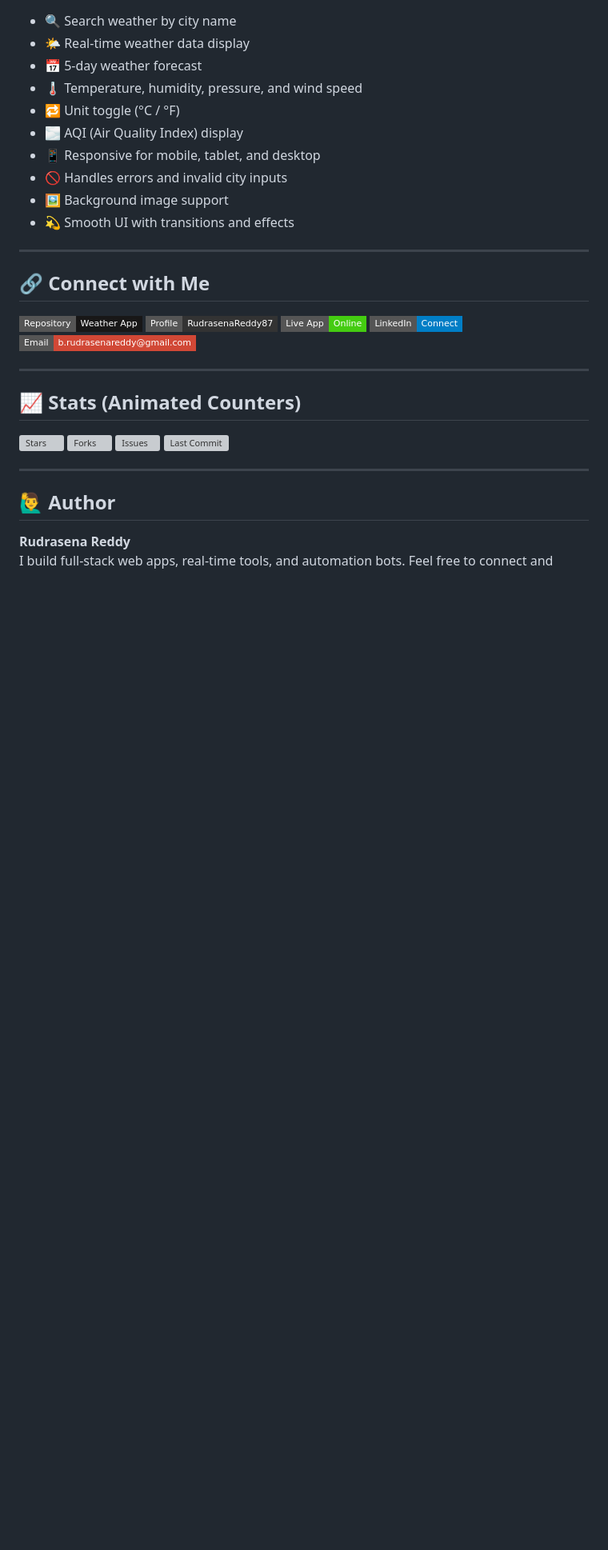
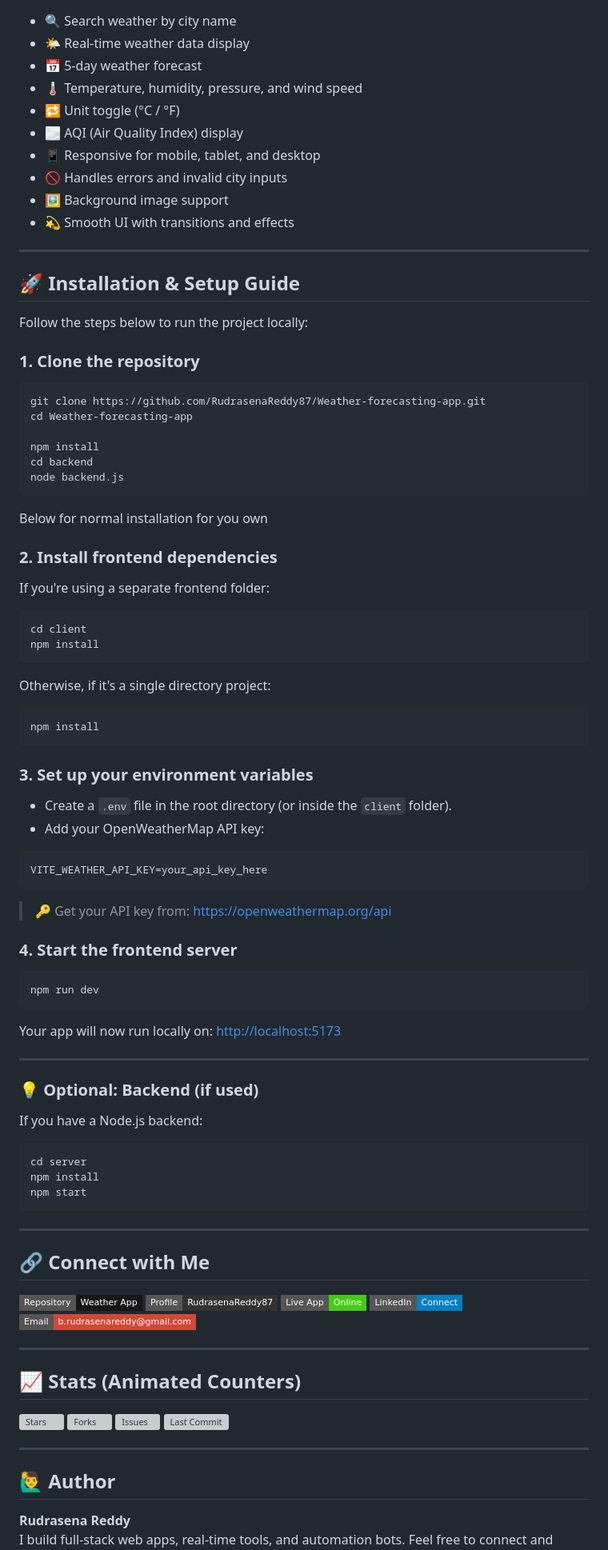
Before and after one commit to RudrasenaReddy87/Weather-forecasting-app, a Markdown page: README.md, the part around the change. Shown at 80% size. Drawn GitHub-style; badges without logos; blank space fills up the shorter version; grey boxes are pictures that could not be loaded.

````diff
--- a/README.md
+++ b/README.md
@@ -81,6 +81,68 @@ This project is built using HTML, CSS, JavaScript (Frontend) and Node.js (Backen
 - 💫 Smooth UI with transitions and effects
 
 ---
+## 🚀 Installation & Setup Guide
+
+Follow the steps below to run the project locally:
+
+### 1. Clone the repository
+
+```bash
+git clone https://github.com/RudrasenaReddy87/Weather-forecasting-app.git
+cd Weather-forecasting-app
+
+npm install
+cd backend
+node backend.js
+```
+Below for normal installation for you own
+### 2. Install frontend dependencies
+
+If you're using a separate frontend folder:
+
+```bash
+cd client
+npm install
+```
+
+Otherwise, if it's a single directory project:
+
+```bash
+npm install
+```
+
+### 3. Set up your environment variables
+
+- Create a `.env` file in the root directory (or inside the `client` folder).
+- Add your OpenWeatherMap API key:
+
+```
+VITE_WEATHER_API_KEY=your_api_key_here
+```
+
+> 🔑 Get your API key from: [https://openweathermap.org/api](https://openweathermap.org/api)
+
+### 4. Start the frontend server
+
+```bash
+npm run dev
+```
+
+Your app will now run locally on: [http://localhost:5173](http://localhost:5173)
+
+---
+
+### 💡 Optional: Backend (if used)
+
+If you have a Node.js backend:
+
+```bash
+cd server
+npm install
+npm start
+```
+
+---
 
 ## 🔗 Connect with Me
 
````
